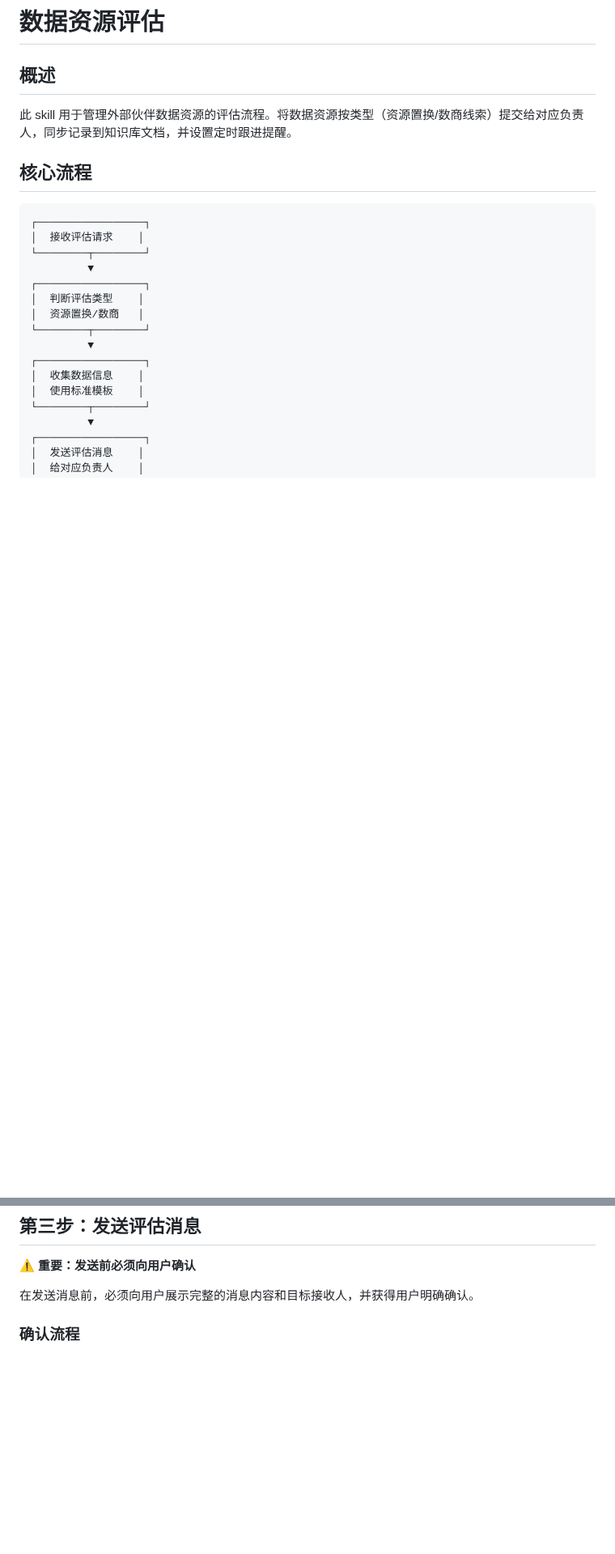
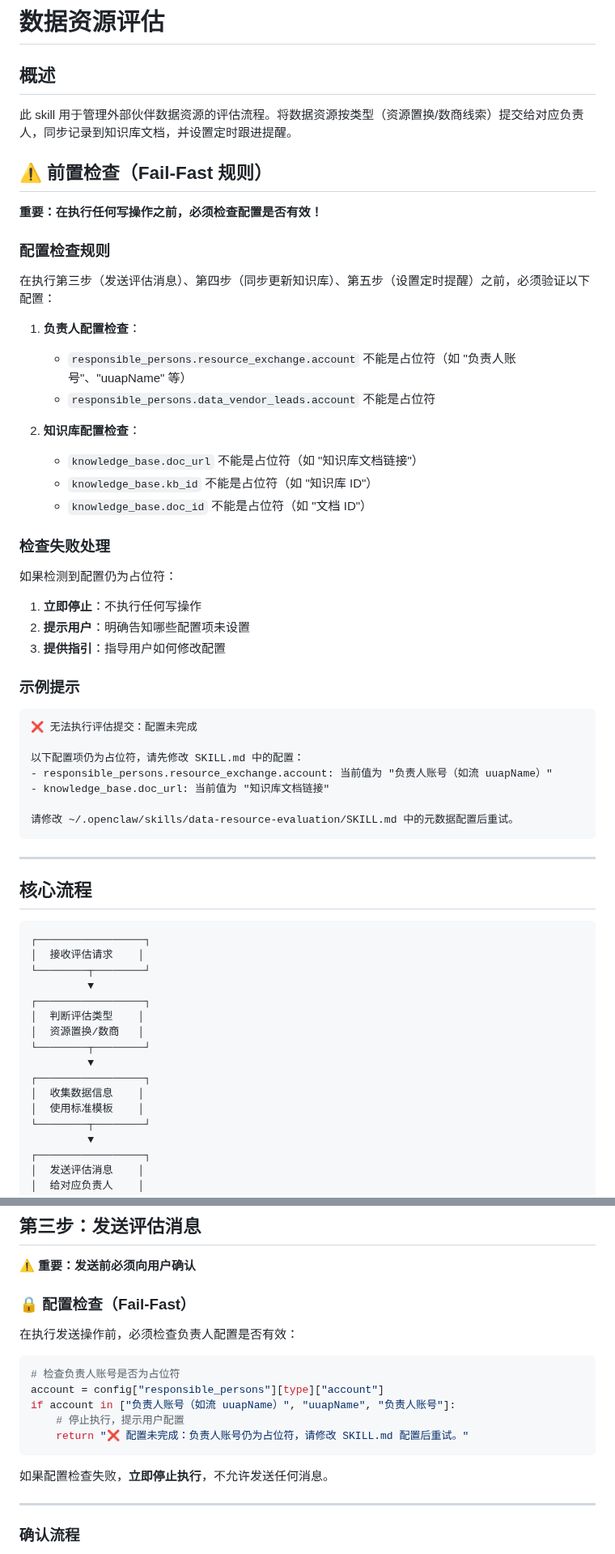
Before and after one commit to AgenticAIPlan/AgenticAISkills, a Markdown page: skills/data-resource-evaluation/SKILL.md, 2 parts joined by grey strips. Shown at 81% size. Drawn GitHub-style; blank space fills up the shorter version.

Commit message:
fix: add fail-fast rules and narrow trigger scope per PR feedback

````diff
--- a/skills/data-resource-evaluation/SKILL.md
+++ b/skills/data-resource-evaluation/SKILL.md
@@ -35,6 +35,45 @@ metadata:
 
 此 skill 用于管理外部伙伴数据资源的评估流程。将数据资源按类型（资源置换/数商线索）提交给对应负责人，同步记录到知识库文档，并设置定时跟进提醒。
 
+## ⚠️ 前置检查（Fail-Fast 规则）
+
+**重要：在执行任何写操作之前，必须检查配置是否有效！**
+
+### 配置检查规则
+
+在执行第三步（发送评估消息）、第四步（同步更新知识库）、第五步（设置定时提醒）之前，必须验证以下配置：
+
+1. **负责人配置检查**：
+   - `responsible_persons.resource_exchange.account` 不能是占位符（如 "负责人账号"、"uuapName" 等）
+   - `responsible_persons.data_vendor_leads.account` 不能是占位符
+
+2. **知识库配置检查**：
+   - `knowledge_base.doc_url` 不能是占位符（如 "知识库文档链接"）
+   - `knowledge_base.kb_id` 不能是占位符（如 "知识库 ID"）
+   - `knowledge_base.doc_id` 不能是占位符（如 "文档 ID"）
+
+### 检查失败处理
+
+如果检测到配置仍为占位符：
+
+1. **立即停止**：不执行任何写操作
+2. **提示用户**：明确告知哪些配置项未设置
+3. **提供指引**：指导用户如何修改配置
+
+### 示例提示
+
+```
+❌ 无法执行评估提交：配置未完成
+
+以下配置项仍为占位符，请先修改 SKILL.md 中的配置：
+- responsible_persons.resource_exchange.account: 当前值为 "负责人账号（如流 uuapName）"
+- knowledge_base.doc_url: 当前值为 "知识库文档链接"
+
+请修改 ~/.openclaw/skills/data-resource-evaluation/SKILL.md 中的元数据配置后重试。
+```
+
+---
+
 ## 核心流程
 
 ```
@@ -126,7 +195,21 @@ metadata:
 
 **⚠️ 重要：发送前必须向用户确认**
 
-在发送消息前，必须向用户展示完整的消息内容和目标接收人，并获得用户明确确认。
+### 🔒 配置检查（Fail-Fast）
+
+在执行发送操作前，必须检查负责人配置是否有效：
+
+```python
+# 检查负责人账号是否为占位符
+account = config["responsible_persons"][type]["account"]
+if account in ["负责人账号（如流 uuapName）", "uuapName", "负责人账号"]:
+    # 停止执行，提示用户配置
+    return "❌ 配置未完成：负责人账号仍为占位符，请修改 SKILL.md 配置后重试。"
+```
+
+如果配置检查失败，**立即停止执行**，不允许发送任何消息。
+
+---
 
 ### 确认流程
 
````
Also changed, not shown: other parts of skills/data-resource-evaluation/SKILL.md (+61 -1 lines).
